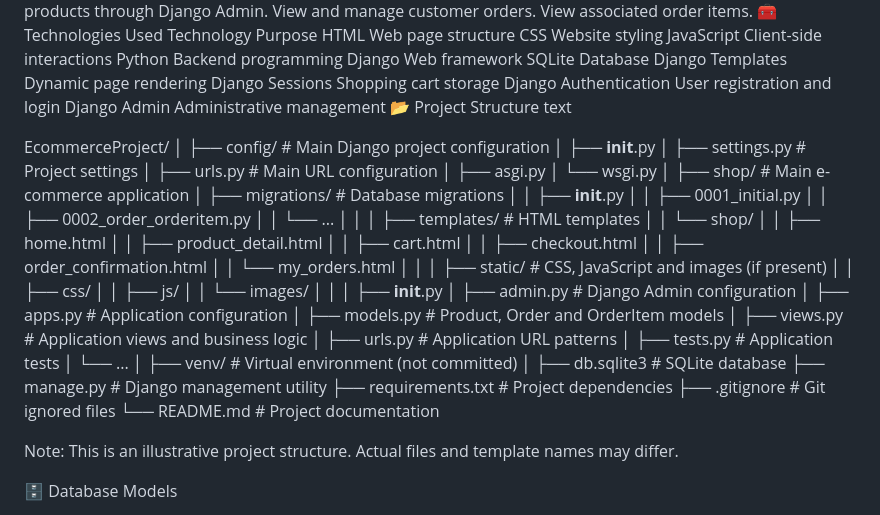
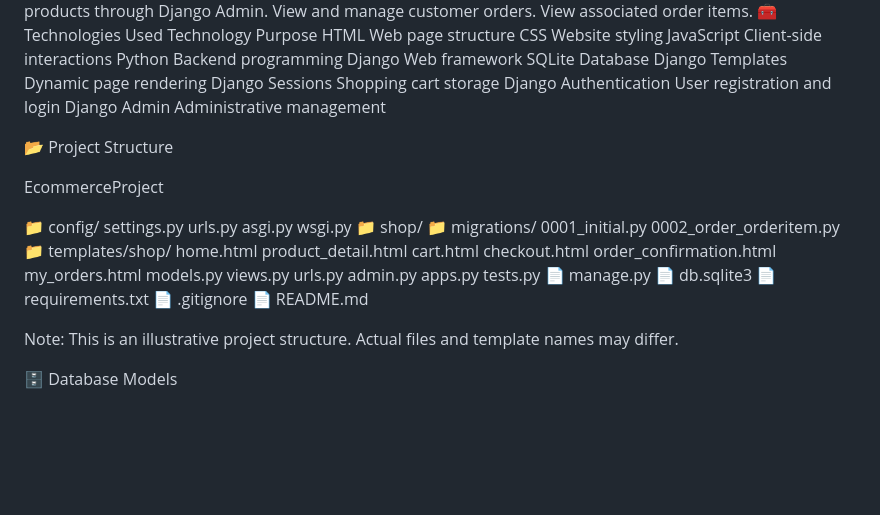
Before and after one commit to arunesh-arch/EcommerceProject-CodeAlpha, a Markdown page: readme.md, the part around the change. Rendered like a GitHub page; blank space fills up the shorter version.

Commit message:
Revise project structure in README.md
Updated project structure section in README.md to reflect the current directory layout.

```diff
--- a/readme.md
+++ b/readme.md
@@ -54,57 +54,38 @@ Django Templates	Dynamic page rendering
 Django Sessions	Shopping cart storage
 Django Authentication	User registration and login
 Django Admin	Administrative management
+
 📂 Project Structure
-text
 
+EcommerceProject
 
-
-EcommerceProject/
-│
-├── config/                     # Main Django project configuration
-│   ├── __init__.py
-│   ├── settings.py             # Project settings
-│   ├── urls.py                 # Main URL configuration
-│   ├── asgi.py
-│   └── wsgi.py
-│
-├── shop/                       # Main e-commerce application
-│   ├── migrations/             # Database migrations
-│   │   ├── __init__.py
-│   │   ├── 0001_initial.py
-│   │   ├── 0002_order_orderitem.py
-│   │   └── ...
-│   │
-│   ├── templates/              # HTML templates
-│   │   └── shop/
-│   │       ├── home.html
-│   │       ├── product_detail.html
-│   │       ├── cart.html
-│   │       ├── checkout.html
-│   │       ├── order_confirmation.html
-│   │       └── my_orders.html
-│   │
-│   ├── static/                 # CSS, JavaScript and images (if present)
-│   │   ├── css/
-│   │   ├── js/
-│   │   └── images/
-│   │
-│   ├── __init__.py
-│   ├── admin.py                # Django Admin configuration
-│   ├── apps.py                 # Application configuration
-│   ├── models.py               # Product, Order and OrderItem models
-│   ├── views.py                # Application views and business logic
-│   ├── urls.py                 # Application URL patterns
-│   ├── tests.py                # Application tests
-│   └── ...
-│
-├── venv/                       # Virtual environment (not committed)
-│
-├── db.sqlite3                  # SQLite database
-├── manage.py                   # Django management utility
-├── requirements.txt            # Project dependencies
-├── .gitignore                  # Git ignored files
-└── README.md                   # Project documentation
+📁 config/
+settings.py
+urls.py
+asgi.py
+wsgi.py
+📁 shop/
+📁 migrations/
+0001_initial.py
+0002_order_orderitem.py
+📁 templates/shop/
+home.html
+product_detail.html
+cart.html
+checkout.html
+order_confirmation.html
+my_orders.html
+models.py
+views.py
+urls.py
+admin.py
+apps.py
+tests.py
+📄 manage.py
+📄 db.sqlite3
+📄 requirements.txt
+📄 .gitignore
+📄 README.md
 
 
 
```
